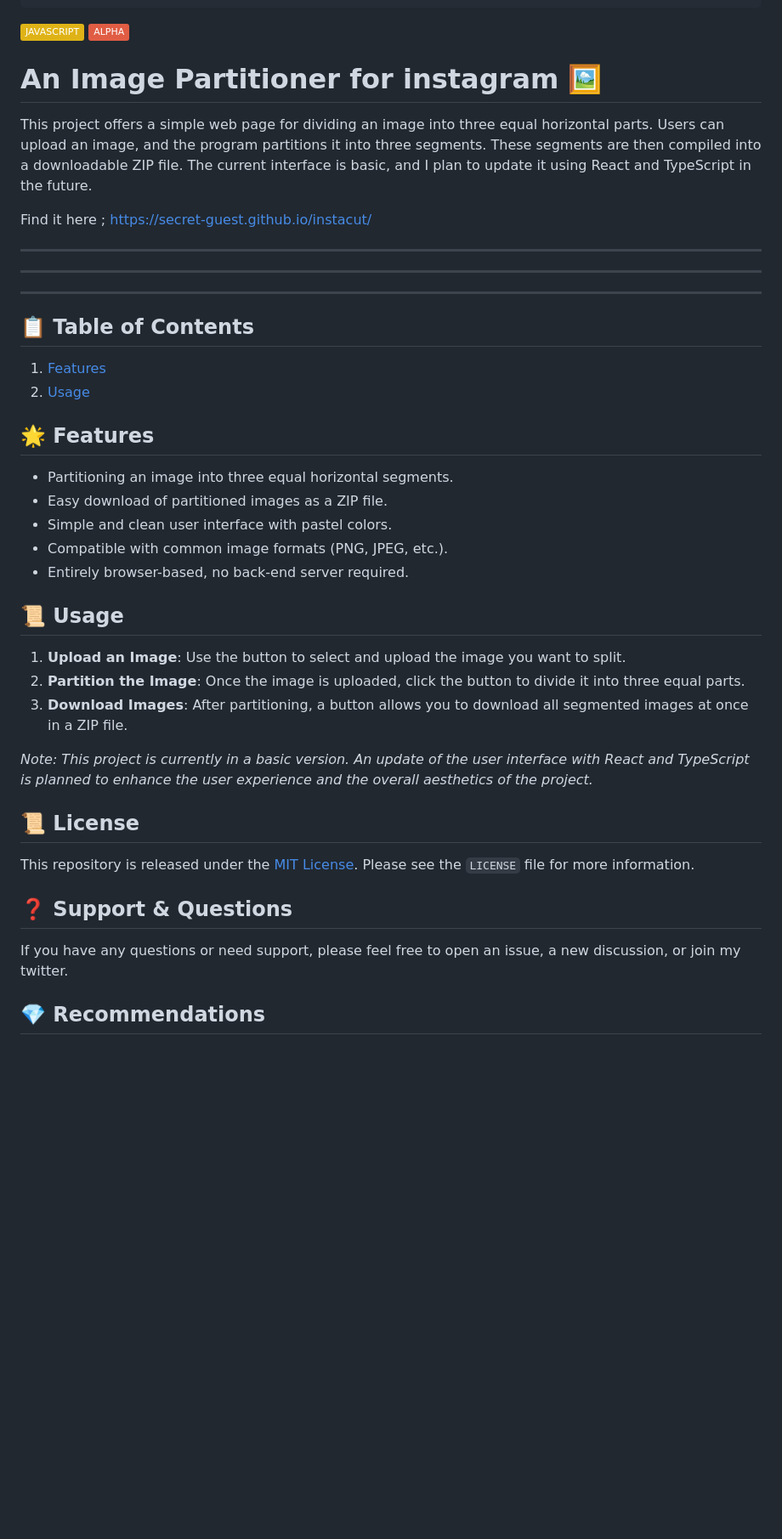
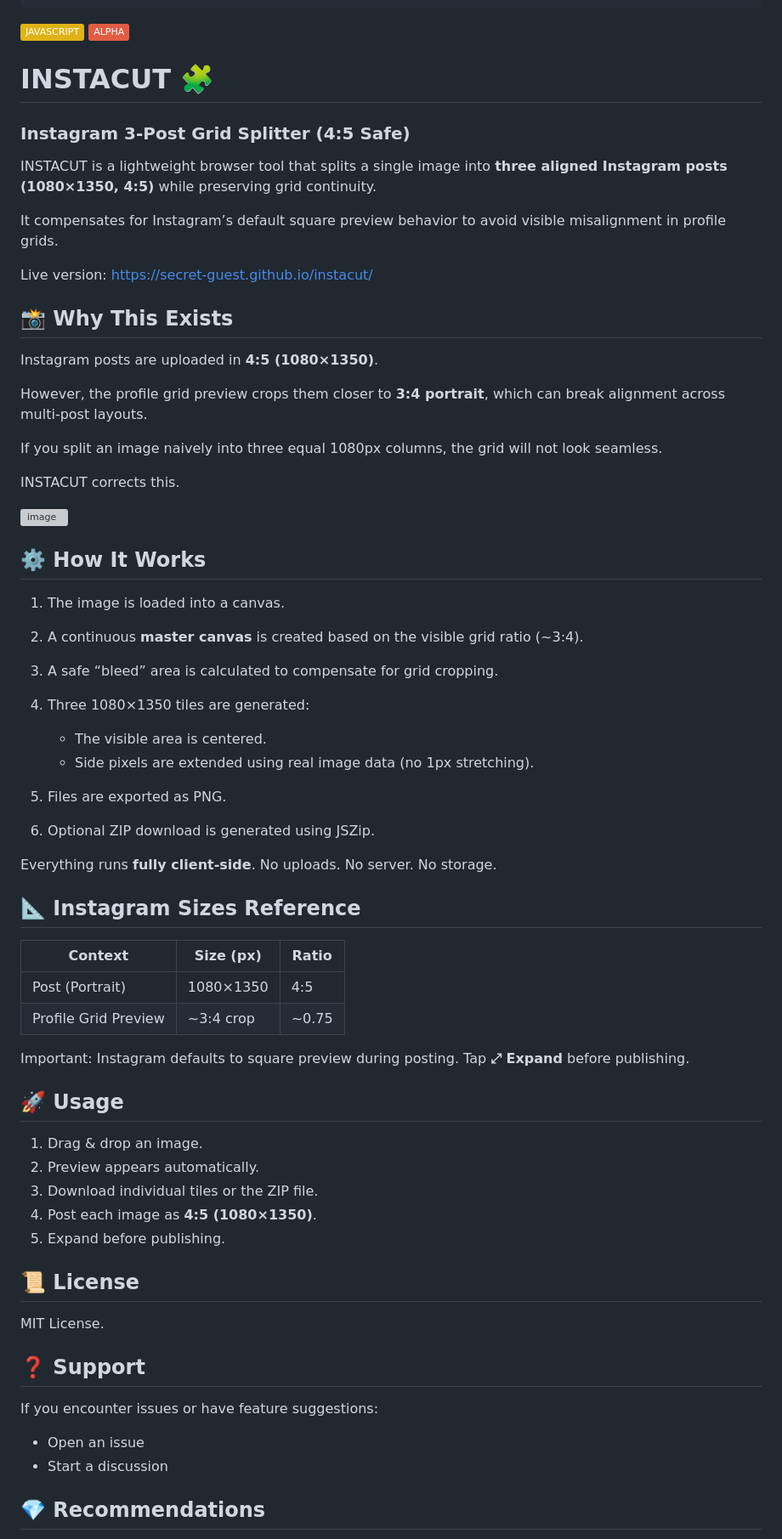
Before and after one commit to SECRET-GUEST/instacut, a Markdown page: README.md, the part around the change. Shown at 85% size. Rendered like a GitHub page; badges without logos; blank space fills up the shorter version; grey boxes are pictures that could not be loaded.

Commit message:
Revise README for INSTACUT project details
Updated project name, features, and usage instructions for clarity.

```diff
--- a/README.md
+++ b/README.md
@@ -10,47 +10,75 @@
 ![Javascript](https://img.shields.io/badge/JAVASCRIPT-yellow)
 ![ALPHA](https://img.shields.io/badge/ALPHA-red)
 
-# An Image Partitioner for instagram 🖼️
 
-This project offers a simple web page for dividing an image into three equal horizontal parts. Users can upload an image, and the program partitions it into three segments. These segments are then compiled into a downloadable ZIP file. The current interface is basic, and I plan to update it using React and TypeScript in the future.
+# INSTACUT 🧩
 
-Find it here ; https://secret-guest.github.io/instacut/
+### Instagram 3-Post Grid Splitter (4:5 Safe)
 
----
----
----
+INSTACUT is a lightweight browser tool that splits a single image into **three aligned Instagram posts (1080×1350, 4:5)** while preserving grid continuity.
 
-## 📋 Table of Contents
+It compensates for Instagram’s default square preview behavior to avoid visible misalignment in profile grids.
 
-1. [Features](#-features)
-2. [Usage](#-usage)
+Live version:
+[https://secret-guest.github.io/instacut/](https://secret-guest.github.io/instacut/)
 
-## 🌟 Features
+## 📸 Why This Exists
 
-- Partitioning an image into three equal horizontal segments.
-- Easy download of partitioned images as a ZIP file.
-- Simple and clean user interface with pastel colors.
-- Compatible with common image formats (PNG, JPEG, etc.).
-- Entirely browser-based, no back-end server required.
+Instagram posts are uploaded in **4:5 (1080×1350)**.
 
-## 📜 Usage
+However, the profile grid preview crops them closer to **3:4 portrait**, which can break alignment across multi-post layouts.
 
-1. **Upload an Image**: Use the button to select and upload the image you want to split.
-2. **Partition the Image**: Once the image is uploaded, click the button to divide it into three equal parts.
-3. **Download Images**: After partitioning, a button allows you to download all segmented images at once in a ZIP file.
+If you split an image naively into three equal 1080px columns, the grid will not look seamless.
 
-*Note: This project is currently in a basic version. An update of the user interface with React and TypeScript is planned to enhance the user experience and the overall aesthetics of the project.*
+INSTACUT corrects this.
 
+<img width="1866" height="947" alt="image" src="https://github.com/user-attachments/assets/9bc2350f-4ced-4889-944a-d8cc58080658" />
+
+
+## ⚙️ How It Works
+
+1. The image is loaded into a canvas.
+2. A continuous **master canvas** is created based on the visible grid ratio (~3:4).
+3. A safe “bleed” area is calculated to compensate for grid cropping.
+4. Three 1080×1350 tiles are generated:
+
+   * The visible area is centered.
+   * Side pixels are extended using real image data (no 1px stretching).
+5. Files are exported as PNG.
+6. Optional ZIP download is generated using JSZip.
+
+Everything runs **fully client-side**.
+No uploads. No server. No storage.
+
+## 📐 Instagram Sizes Reference
+
+| Context              | Size (px) | Ratio |
+| -------------------- | --------- | ----- |
+| Post (Portrait)      | 1080×1350 | 4:5   |
+| Profile Grid Preview | ~3:4 crop | ~0.75 |
+
+Important:
+Instagram defaults to square preview during posting.
+Tap **⤢ Expand** before publishing.
+
+## 🚀 Usage
+
+1. Drag & drop an image.
+2. Preview appears automatically.
+3. Download individual tiles or the ZIP file.
+4. Post each image as **4:5 (1080×1350)**.
+5. Expand before publishing.
 
 ## 📜 License
 
-This repository is released under the [MIT License](LICENSE). Please see the `LICENSE` file for more information.
+MIT License.
 
+## ❓ Support
 
-## ❓ Support & Questions
+If you encounter issues or have feature suggestions:
 
-If you have any questions or need support, please feel free to open an issue, a new discussion, or join my twitter.
-
+* Open an issue
+* Start a discussion
 
 ## 💎 Recommendations
 
```
